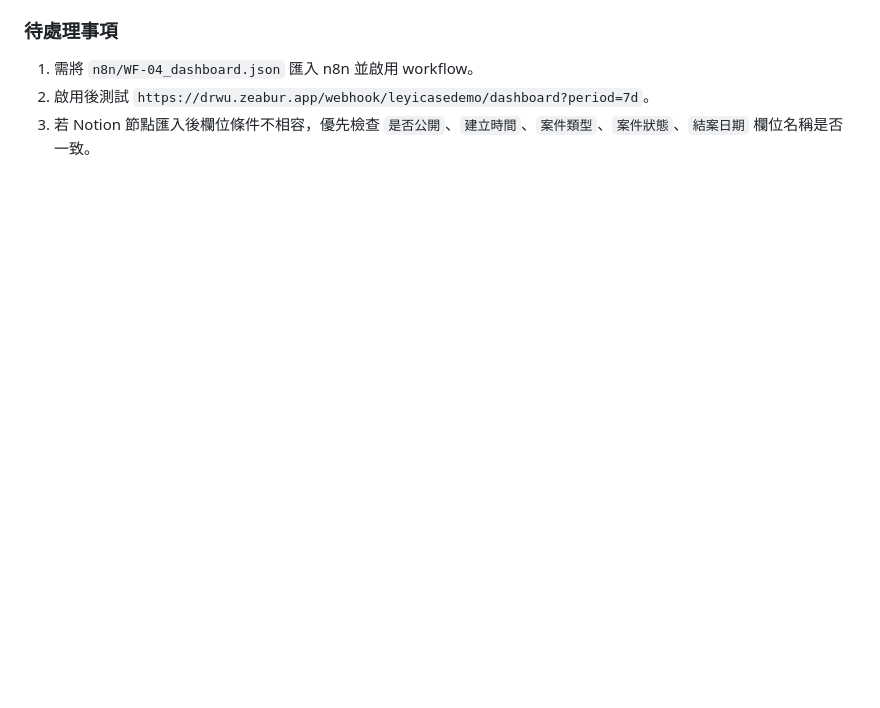
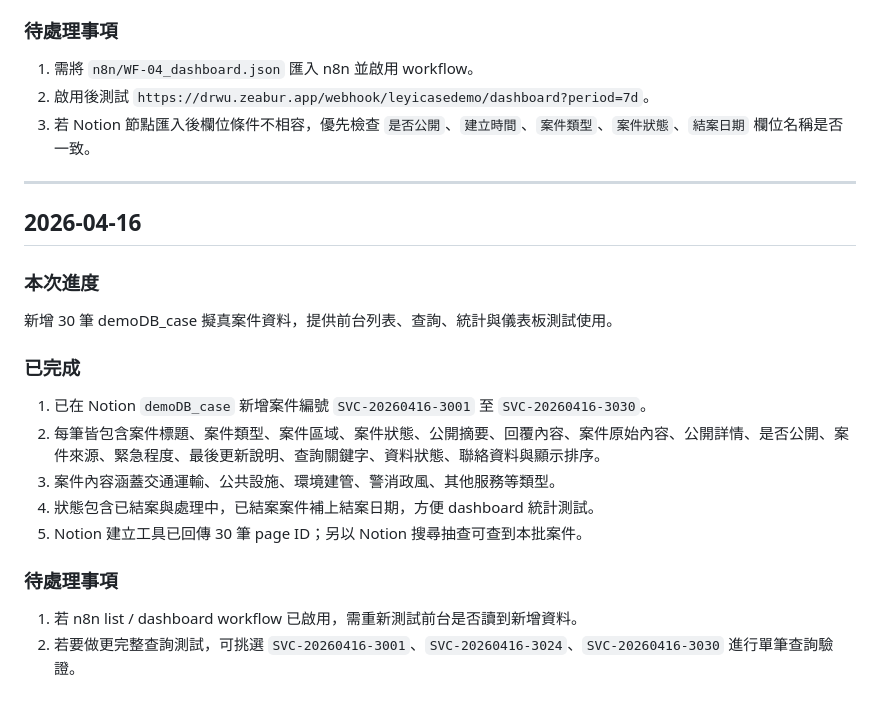
Before and after one commit to sayit-studio/leyicasedemo, a Markdown page: 進度專案.md, the part around the change. Drawn GitHub-style; blank space fills up the shorter version.

Commit message:
Record added demo case data

```diff
--- a/進度專案.md
+++ b/進度專案.md
@@ -552,3 +552,21 @@
 1. 需將 `n8n/WF-04_dashboard.json` 匯入 n8n 並啟用 workflow。
 2. 啟用後測試 `https://drwu.zeabur.app/webhook/leyicasedemo/dashboard?period=7d`。
 3. 若 Notion 節點匯入後欄位條件不相容，優先檢查 `是否公開`、`建立時間`、`案件類型`、`案件狀態`、`結案日期` 欄位名稱是否一致。
+---
+
+## 2026-04-16
+
+### 本次進度
+
+新增 30 筆 demoDB_case 擬真案件資料，提供前台列表、查詢、統計與儀表板測試使用。
+
+### 已完成
+1. 已在 Notion `demoDB_case` 新增案件編號 `SVC-20260416-3001` 至 `SVC-20260416-3030`。
+2. 每筆皆包含案件標題、案件類型、案件區域、案件狀態、公開摘要、回覆內容、案件原始內容、公開詳情、是否公開、案件來源、緊急程度、最後更新說明、查詢關鍵字、資料狀態、聯絡資料與顯示排序。
+3. 案件內容涵蓋交通運輸、公共設施、環境建管、警消政風、其他服務等類型。
+4. 狀態包含已結案與處理中，已結案案件補上結案日期，方便 dashboard 統計測試。
+5. Notion 建立工具已回傳 30 筆 page ID；另以 Notion 搜尋抽查可查到本批案件。
+
+### 待處理事項
+1. 若 n8n list / dashboard workflow 已啟用，需重新測試前台是否讀到新增資料。
+2. 若要做更完整查詢測試，可挑選 `SVC-20260416-3001`、`SVC-20260416-3024`、`SVC-20260416-3030` 進行單筆查詢驗證。
```
